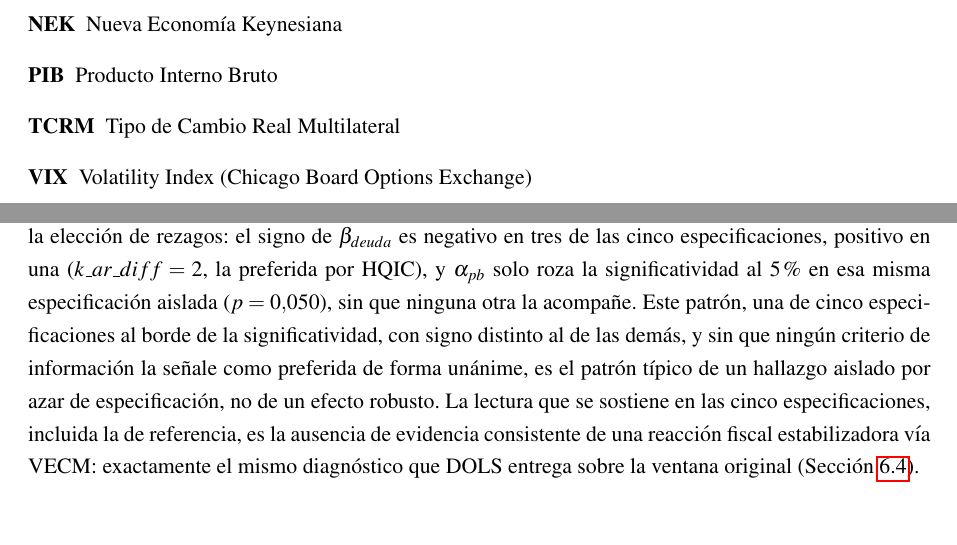
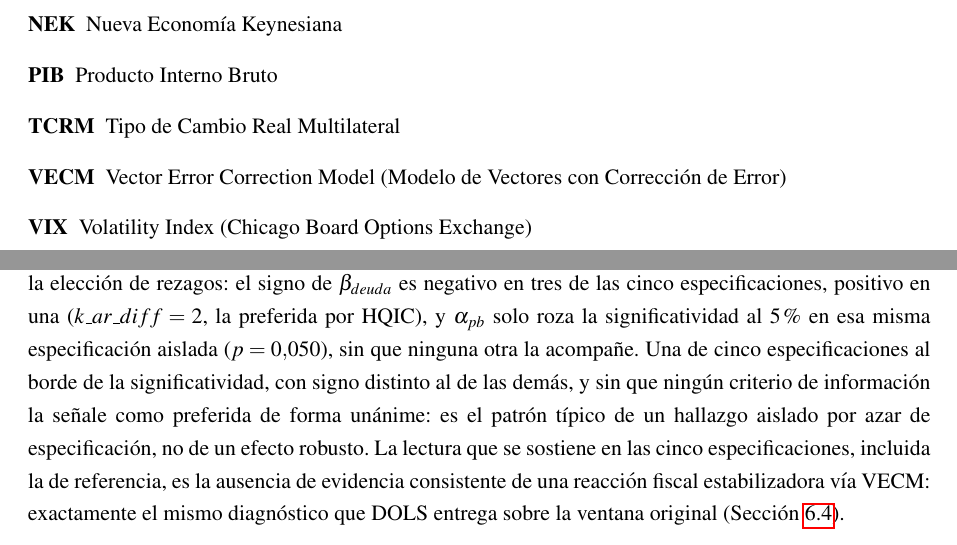
Before and after one commit to federicoagustinchillon-creador/DEUDA, a LaTeX thesis (tesis/fuente/Tesis.tex, which reads tesis/capitulos/00_acronimos.tex, tesis/capitulos/06_resultados.tex): two parts of pages 6 and 46 of 83, joined at a grey line, cut so that both start at the same text. Compiled offline with pdfLaTeX.

Commit message:
Ajustes menores post-purga: acronimo VECM faltante y redundancias residuales
- 00_acronimos.tex: agrega VECM a la Lista de Abreviaturas (tecnica de
  referencia de la tesis, ausente pese a decenas de menciones en el cuerpo).
- 06_resultados.tex: elimina dos redundancias de fraseo ("patron... patron
  tipico", frase "exige una lectura cuidadosa" repetida verbatim a 30 lineas
  de distancia) y un guion largo residual no detectado en el barrido previo.
- Recompilado, 89 paginas, sin referencias indefinidas.

```diff
--- a/tesis/capitulos/00_acronimos.tex
+++ b/tesis/capitulos/00_acronimos.tex
@@ -12,5 +12,6 @@
 \acro{NEK}{Nueva Economía Keynesiana}
 \acro{PIB}{Producto Interno Bruto}
 \acro{TCRM}{Tipo de Cambio Real Multilateral}
+\acro{VECM}{Vector Error Correction Model (Modelo de Vectores con Corrección de Error)}
 \acro{VIX}{Volatility Index (Chicago Board Options Exchange)}
 \end{acronym}
--- a/tesis/capitulos/06_resultados.tex
+++ b/tesis/capitulos/06_resultados.tex
@@ -182,7 +182,7 @@ El coeficiente de ajuste de interés directo, $\alpha_{pb}$, la velocidad a la q
 \end{flushleft}
 \end{table}
 
-La Tabla \ref{tab:vecm_sensibilidad_lags} documenta que ni el signo de $\beta_{deuda}$ ni la significatividad de $\alpha_{pb}$ son robustos a la elección de rezagos: el signo de $\beta_{deuda}$ es negativo en tres de las cinco especificaciones, positivo en una ($k\_ar\_diff=2$, la preferida por HQIC), y $\alpha_{pb}$ solo roza la significatividad al 5\% en esa misma especificación aislada ($p=0.050$), sin que ninguna otra la acompañe. Este patrón, una de cinco especificaciones al borde de la significatividad, con signo distinto al de las demás, y sin que ningún criterio de información la señale como preferida de forma unánime, es el patrón típico de un hallazgo aislado por azar de especificación, no de un efecto robusto. La lectura que se sostiene en las cinco especificaciones, incluida la de referencia, es la ausencia de evidencia consistente de una reacción fiscal estabilizadora vía VECM: exactamente el mismo diagnóstico que DOLS entrega sobre la ventana original (Sección \ref{sec:dols_resultados}).
+La Tabla \ref{tab:vecm_sensibilidad_lags} documenta que ni el signo de $\beta_{deuda}$ ni la significatividad de $\alpha_{pb}$ son robustos a la elección de rezagos: el signo de $\beta_{deuda}$ es negativo en tres de las cinco especificaciones, positivo en una ($k\_ar\_diff=2$, la preferida por HQIC), y $\alpha_{pb}$ solo roza la significatividad al 5\% en esa misma especificación aislada ($p=0.050$), sin que ninguna otra la acompañe. Una de cinco especificaciones al borde de la significatividad, con signo distinto al de las demás, y sin que ningún criterio de información la señale como preferida de forma unánime: es el patrón típico de un hallazgo aislado por azar de especificación, no de un efecto robusto. La lectura que se sostiene en las cinco especificaciones, incluida la de referencia, es la ausencia de evidencia consistente de una reacción fiscal estabilizadora vía VECM: exactamente el mismo diagnóstico que DOLS entrega sobre la ventana original (Sección \ref{sec:dols_resultados}).
 
 \subsection{Verificación Complementaria: VECM sobre la Ventana Original con Series Reales}
 
```
Also changed, not shown: tesis/fuente/Tesis.pdf, tesis/capitulos/06_resultados.tex (2 more changed lines).
